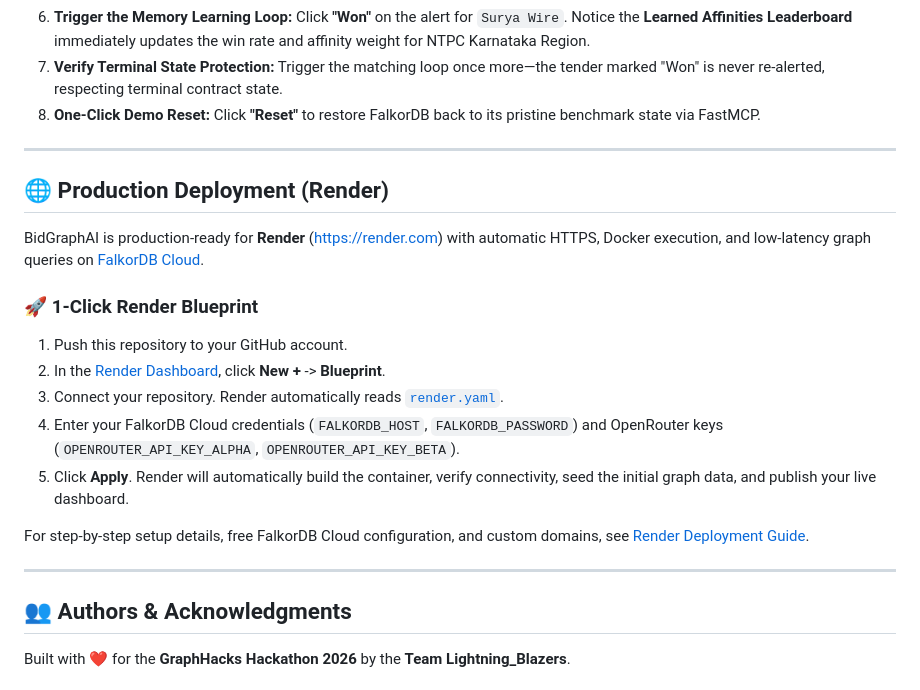
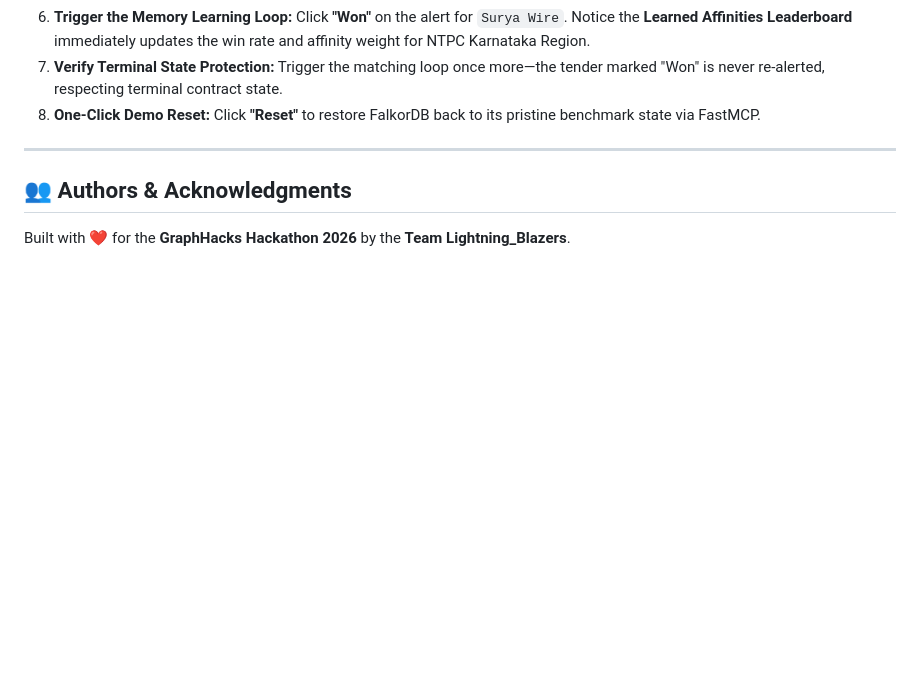
Before and after one commit to Harshith121212/GraphHacks-BidGraphAI, a Markdown page: README.md, the part around the change. Drawn GitHub-style; blank space fills up the shorter version.

```diff
--- a/README.md
+++ b/README.md
@@ -368,22 +368,6 @@ Follow this 2-minute walkthrough on **[http://localhost:8000](http://localhost:8
 
 ---
 
-## 🌐 Production Deployment (Render)
-
-BidGraphAI is production-ready for **Render** (https://render.com) with automatic HTTPS, Docker execution, and low-latency graph queries on [FalkorDB Cloud](https://app.falkordb.cloud).
-
-### 🚀 1-Click Render Blueprint
-
-1. Push this repository to your GitHub account.
-2. In the [Render Dashboard](https://dashboard.render.com), click **New +** -> **Blueprint**.
-3. Connect your repository. Render automatically reads [`render.yaml`](./render.yaml).
-4. Enter your FalkorDB Cloud credentials (`FALKORDB_HOST`, `FALKORDB_PASSWORD`) and OpenRouter keys (`OPENROUTER_API_KEY_ALPHA`, `OPENROUTER_API_KEY_BETA`).
-5. Click **Apply**. Render will automatically build the container, verify connectivity, seed the initial graph data, and publish your live dashboard.
-
-For step-by-step setup details, free FalkorDB Cloud configuration, and custom domains, see [Render Deployment Guide](./DEPLOYMENT_RENDER.md).
-
----
-
 ## 👥 Authors & Acknowledgments
 
 Built with ❤️ for the **GraphHacks Hackathon 2026** by the **Team Lightning_Blazers**.
```
